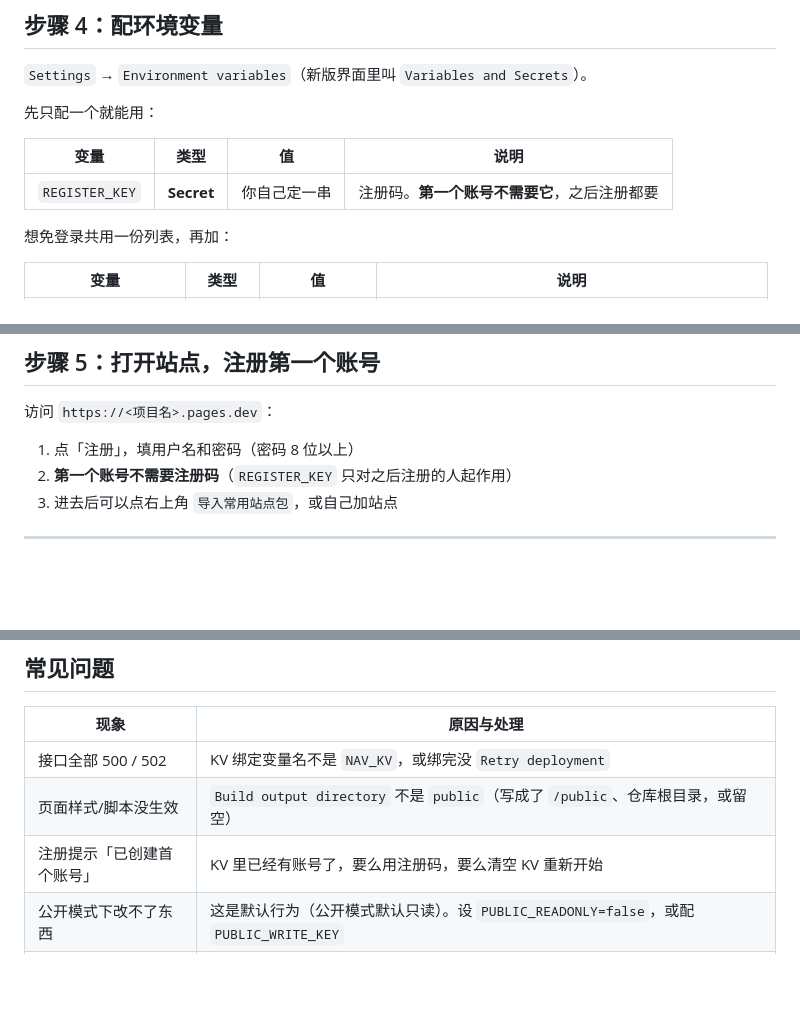
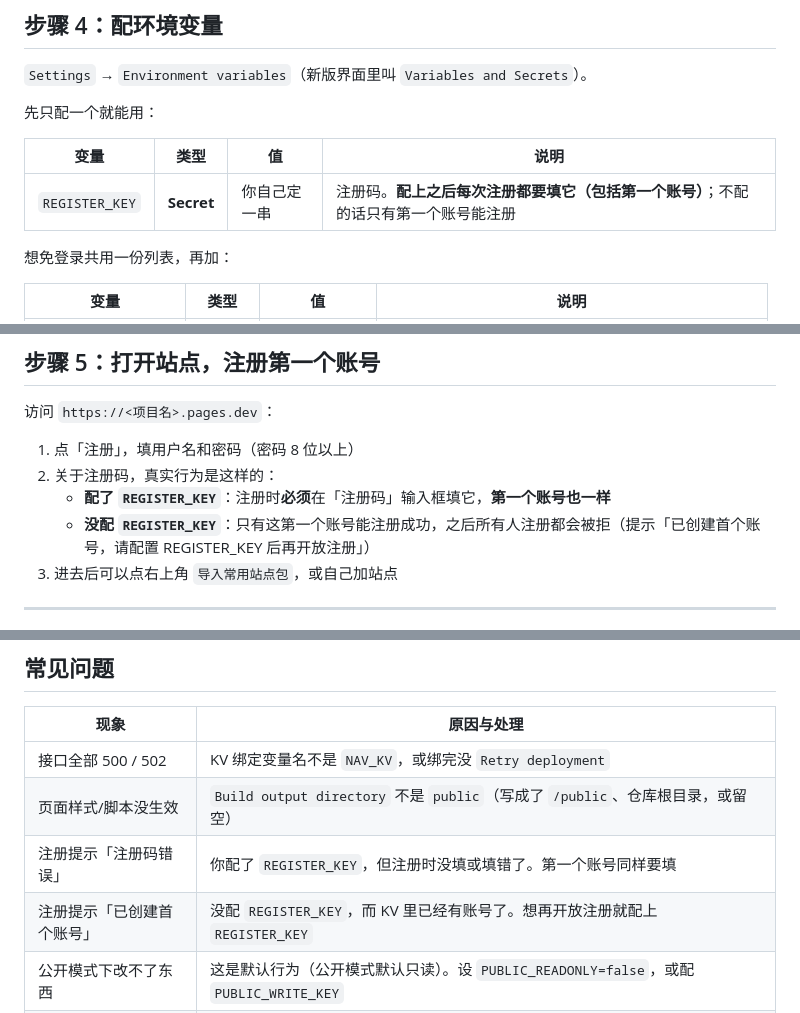
Before and after one commit to yannlie/cf-personal-nav, a Markdown page: DEPLOY.md, 3 parts joined by grey strips. GitHub-like rendering; blank space fills up the shorter version.

Commit message:
文档修正：REGISTER_KEY 配了之后每次注册都要填（含第一个账号）

```diff
--- a/DEPLOY.md
+++ b/DEPLOY.md
@@ -97,7 +97,7 @@ KV 是存放账号和站点数据的地方。
 
 | 变量 | 类型 | 值 | 说明 |
 | --- | --- | --- | --- |
-| `REGISTER_KEY` | **Secret** | 你自己定一串 | 注册码。**第一个账号不需要它**，之后注册都要 |
+| `REGISTER_KEY` | **Secret** | 你自己定一串 | 注册码。**配上之后每次注册都要填它（包括第一个账号）**；不配的话只有第一个账号能注册 |
 
 想免登录共用一份列表，再加：
 
@@ -119,7 +119,9 @@ Preview（非 main 分支的预览部署）需要单独加一遍，否则预览
 访问 `https://<项目名>.pages.dev`：
 
 1. 点「注册」，填用户名和密码（密码 8 位以上）
-2. **第一个账号不需要注册码**（`REGISTER_KEY` 只对之后注册的人起作用）
+2. 关于注册码，真实行为是这样的：
+   - **配了 `REGISTER_KEY`**：注册时**必须**在「注册码」输入框填它，**第一个账号也一样**
+   - **没配 `REGISTER_KEY`**：只有这第一个账号能注册成功，之后所有人注册都会被拒（提示「已创建首个账号，请配置 REGISTER_KEY 后再开放注册」）
 3. 进去后可以点右上角 `导入常用站点包`，或自己加站点
 
 ---
@@ -165,7 +167,8 @@ Pages 项目 → `Custom domains` → `Set up a custom domain` → 输入你的
 | --- | --- |
 | 接口全部 500 / 502 | KV 绑定变量名不是 `NAV_KV`，或绑完没 `Retry deployment` |
 | 页面样式/脚本没生效 | `Build output directory` 不是 `public`（写成了 `/public`、仓库根目录，或留空） |
-| 注册提示「已创建首个账号」 | KV 里已经有账号了，要么用注册码，要么清空 KV 重新开始 |
+| 注册提示「注册码错误」 | 你配了 `REGISTER_KEY`，但注册时没填或填错了。第一个账号同样要填 |
+| 注册提示「已创建首个账号」 | 没配 `REGISTER_KEY`，而 KV 里已经有账号了。想再开放注册就配上 `REGISTER_KEY` |
 | 公开模式下改不了东西 | 这是默认行为（公开模式默认只读）。设 `PUBLIC_READONLY=false`，或配 `PUBLIC_WRITE_KEY` |
 | 忘记密码 | 界面里可自助改密码（右上角用户名 → 修改密码）。完全进不去就删 KV 里的 `user:<用户名>` 重新注册 |
 | **刚保存完刷新看到旧数据** | KV 是最终一致的（边缘缓存，通常秒级）。等几秒再刷新即可，不是 bug |
```
